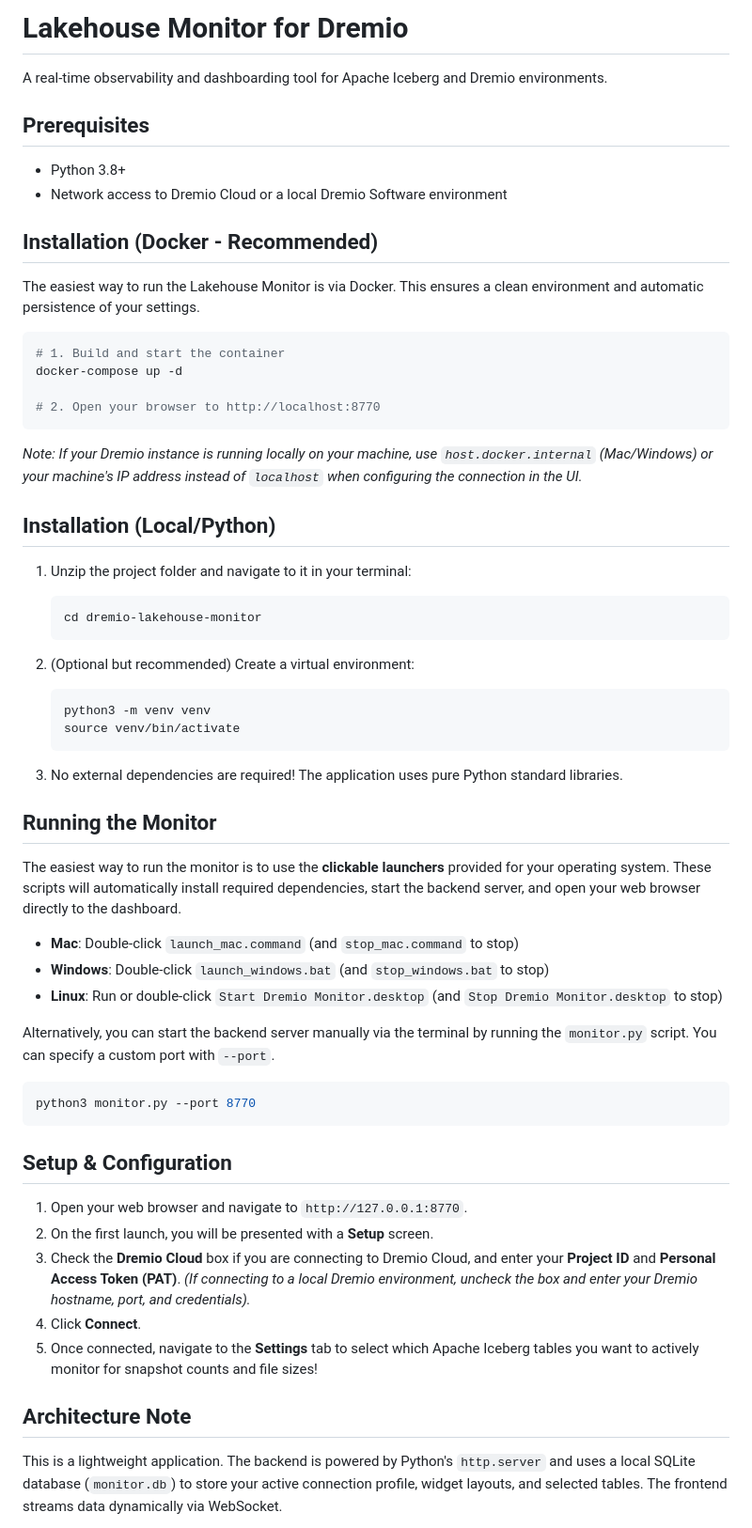
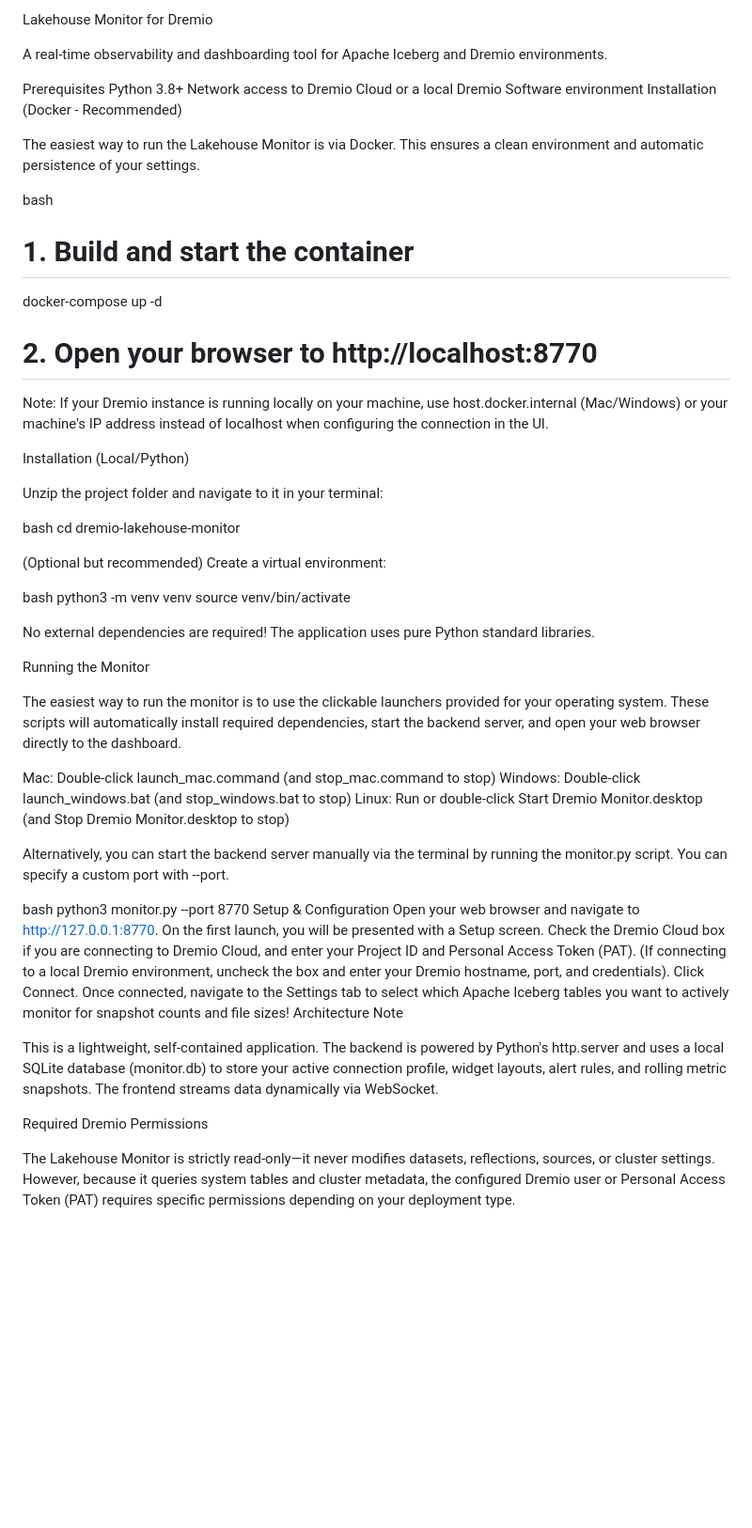
Before and after one commit to dremio-community/dremio-lakehouse-monitor, a Markdown page: README.md, the part around one of its changes. Shown at 94% size. Rendered like a GitHub page; blank space fills up the shorter version.

````diff
--- a/README.md
+++ b/README.md
@@ -1,62 +1,59 @@
-# Lakehouse Monitor for Dremio
+Lakehouse Monitor for Dremio
 
 A real-time observability and dashboarding tool for Apache Iceberg and Dremio environments.
 
-## Prerequisites
-- Python 3.8+
-- Network access to Dremio Cloud or a local Dremio Software environment
-
-## Installation (Docker - Recommended)
+Prerequisites
+Python 3.8+
+Network access to Dremio Cloud or a local Dremio Software environment
+Installation (Docker - Recommended)
 
 The easiest way to run the Lakehouse Monitor is via Docker. This ensures a clean environment and automatic persistence of your settings.
 
-```bash
+bash
 # 1. Build and start the container
 docker-compose up -d
+# 2. Open your browser to http://localhost:8770
 
-# 2. Open your browser to http://localhost:8770
-```
-*Note: If your Dremio instance is running locally on your machine, use `host.docker.internal` (Mac/Windows) or your machine's IP address instead of `localhost` when configuring the connection in the UI.*
+Note: If your Dremio instance is running locally on your machine, use host.docker.internal (Mac/Windows) or your machine's IP address instead of localhost when configuring the connection in the UI.
 
-## Installation (Local/Python)
+Installation (Local/Python)
 
-1. Unzip the project folder and navigate to it in your terminal:
-   ```bash
-   cd dremio-lakehouse-monitor
-   ```
+Unzip the project folder and navigate to it in your terminal:
 
-2. (Optional but recommended) Create a virtual environment:
-   ```bash
-   python3 -m venv venv
-   source venv/bin/activate
-   ```
+bash
+cd dremio-lakehouse-monitor
 
-3. No external dependencies are required! The application uses pure Python standard libraries.
+(Optional but recommended) Create a virtual environment:
 
+bash
+python3 -m venv venv
+source venv/bin/activate
 
-## Running the Monitor
+No external dependencies are required! The application uses pure Python standard libraries.
 
-The easiest way to run the monitor is to use the **clickable launchers** provided for your operating system. These scripts will automatically install required dependencies, start the backend server, and open your web browser directly to the dashboard.
+Running the Monitor
 
-- **Mac**: Double-click `launch_mac.command` (and `stop_mac.command` to stop)
-- **Windows**: Double-click `launch_windows.bat` (and `stop_windows.bat` to stop)
-- **Linux**: Run or double-click `Start Dremio Monitor.desktop` (and `Stop Dremio Monitor.desktop` to stop)
+The easiest way to run the monitor is to use the clickable launchers provided for your operating system. These scripts will automatically install required dependencies, start the backend server, and open your web browser directly to the dashboard.
 
-Alternatively, you can start the backend server manually via the terminal by running the `monitor.py` script. You can specify a custom port with `--port`.
+Mac: Double-click launch_mac.command (and stop_mac.command to stop)
+Windows: Double-click launch_windows.bat (and stop_windows.bat to stop)
+Linux: Run or double-click Start Dremio Monitor.desktop (and Stop Dremio Monitor.desktop to stop)
 
-```bash
+Alternatively, you can start the backend server manually via the terminal by running the monitor.py script. You can specify a custom port with --port.
+
+bash
 python3 monitor.py --port 8770
-```
+Setup & Configuration
+Open your web browser and navigate to http://127.0.0.1:8770.
+On the first launch, you will be presented with a Setup screen.
+Check the Dremio Cloud box if you are connecting to Dremio Cloud, and enter your Project ID and Personal Access Token (PAT). (If connecting to a local Dremio environment, uncheck the box and enter your Dremio hostname, port, and credentials).
+Click Connect.
+Once connected, navigate to the Settings tab to select which Apache Iceberg tables you want to actively monitor for snapshot counts and file sizes!
+Architecture Note
 
-## Setup & Configuration
+This is a lightweight, self-contained application. The backend is powered by Python's http.server and uses a local SQLite database (monitor.db) to store your active connection profile, widget layouts, alert rules, and rolling metric snapshots. The frontend streams data dynamically via WebSocket.
 
-1. Open your web browser and navigate to `http://127.0.0.1:8770`.
-2. On the first launch, you will be presented with a **Setup** screen.
-3. Check the **Dremio Cloud** box if you are connecting to Dremio Cloud, and enter your **Project ID** and **Personal Access Token (PAT)**.
-   *(If connecting to a local Dremio environment, uncheck the box and enter your Dremio hostname, port, and credentials).*
-4. Click **Connect**.
-5. Once connected, navigate to the **Settings** tab to select which Apache Iceberg tables you want to actively monitor for snapshot counts and file sizes!
+Required Dremio Permissions
 
-## Architecture Note
-This is a lightweight application. The backend is powered by Python's `http.server` and uses a local SQLite database (`monitor.db`) to store your active connection profile, widget layouts, and selected tables. The frontend streams data dynamically via WebSocket.
+The Lakehouse Monitor is strictly read-only—it never modifies datasets, reflections, sources, or cluster settings. However, because it queries system tables and cluster metadata, the configured Dremio user or Personal Access Token (PAT) requires specific permissions depending on your deployment type.
 
````
Also changed, not shown: other parts of README.md (+100 -75 lines).
